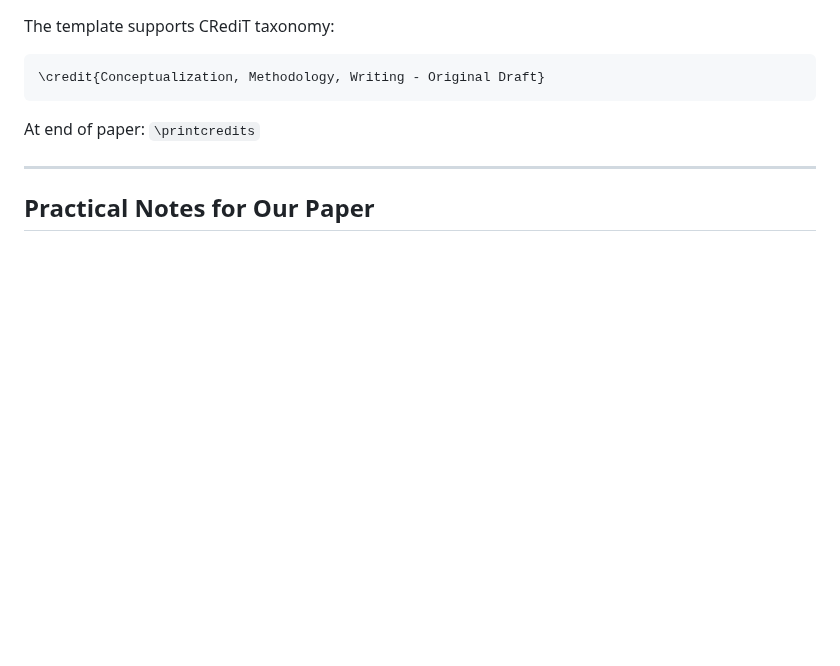
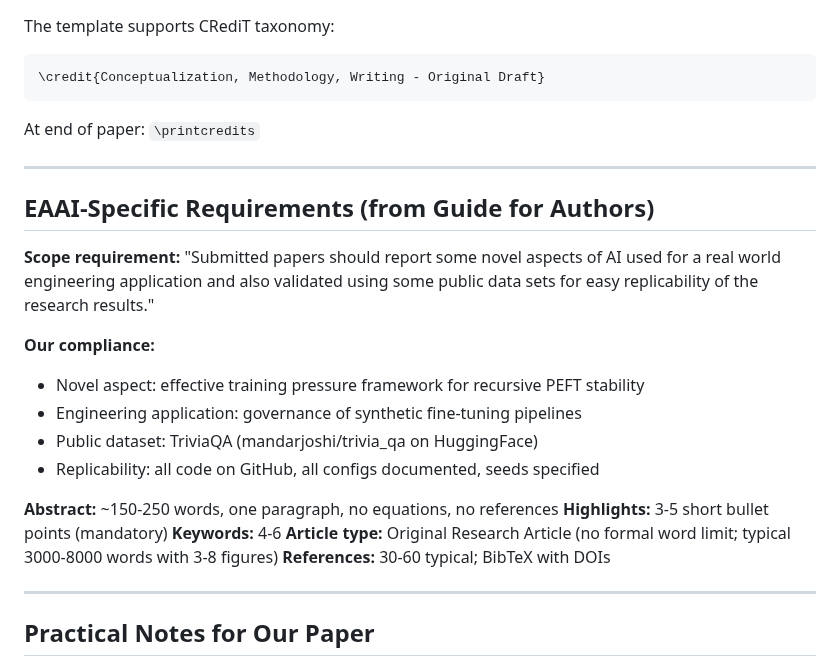
Before and after one commit to Jazancort/llm-knowledge-collapse-experiments, a Markdown page: docs/TEMPLATE_RULES.md, the part around the change. GitHub-like rendering; blank space fills up the shorter version.

Commit message:
docs: add EAAI-specific requirements from guide for authors

```diff
--- a/docs/TEMPLATE_RULES.md
+++ b/docs/TEMPLATE_RULES.md
@@ -106,6 +106,24 @@ At end of paper: `\printcredits`
 
 ---
 
+## EAAI-Specific Requirements (from Guide for Authors)
+
+**Scope requirement:** "Submitted papers should report some novel aspects of AI used for a real world engineering application and also validated using some public data sets for easy replicability of the research results."
+
+**Our compliance:**
+- Novel aspect: effective training pressure framework for recursive PEFT stability
+- Engineering application: governance of synthetic fine-tuning pipelines
+- Public dataset: TriviaQA (mandarjoshi/trivia_qa on HuggingFace)
+- Replicability: all code on GitHub, all configs documented, seeds specified
+
+**Abstract:** ~150-250 words, one paragraph, no equations, no references
+**Highlights:** 3-5 short bullet points (mandatory)
+**Keywords:** 4-6
+**Article type:** Original Research Article (no formal word limit; typical 3000-8000 words with 3-8 figures)
+**References:** 30-60 typical; BibTeX with DOIs
+
+---
+
 ## Practical Notes for Our Paper
 
 - **Max length:** EAAI typically accepts 15-25 pages (double-column). No strict limit but concise preferred.
```
